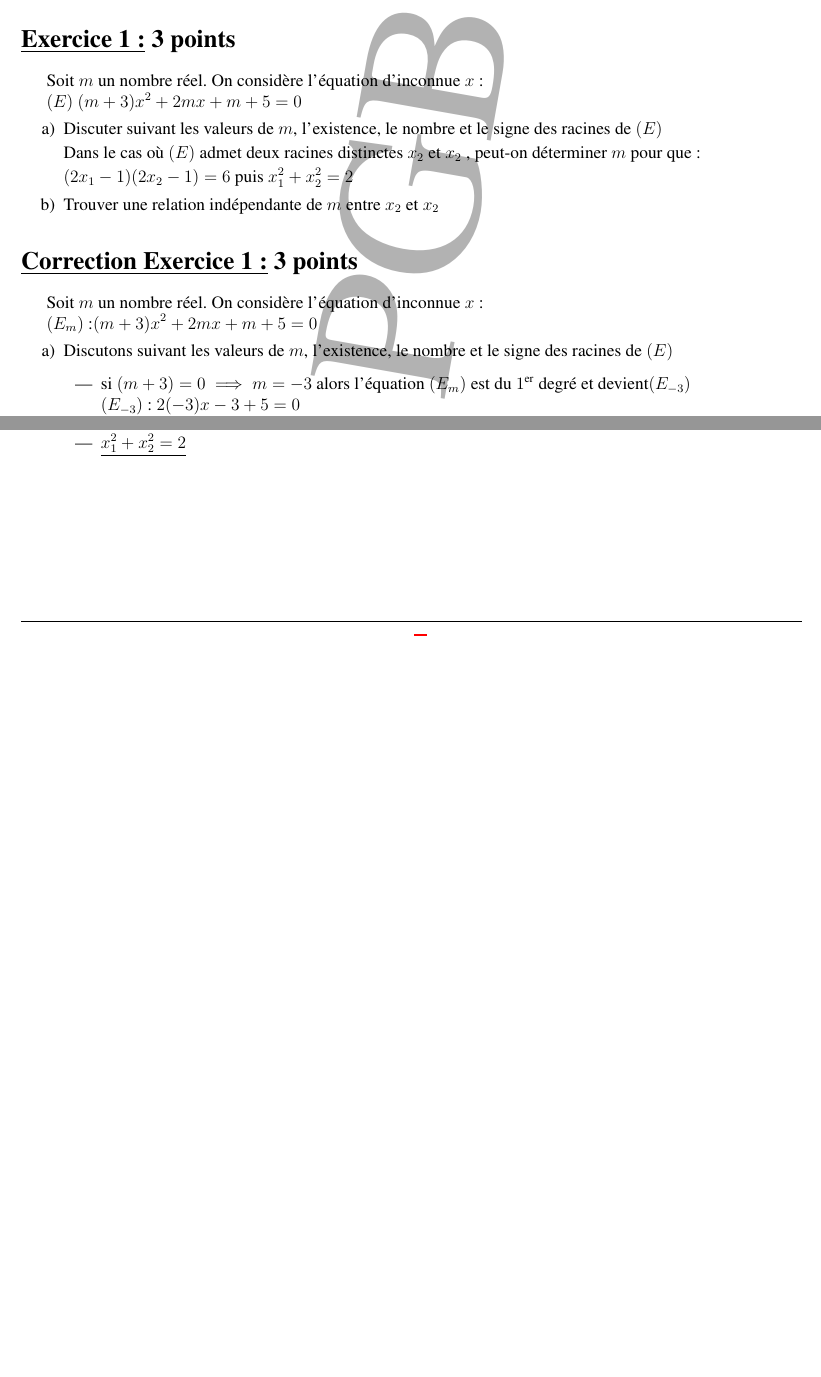
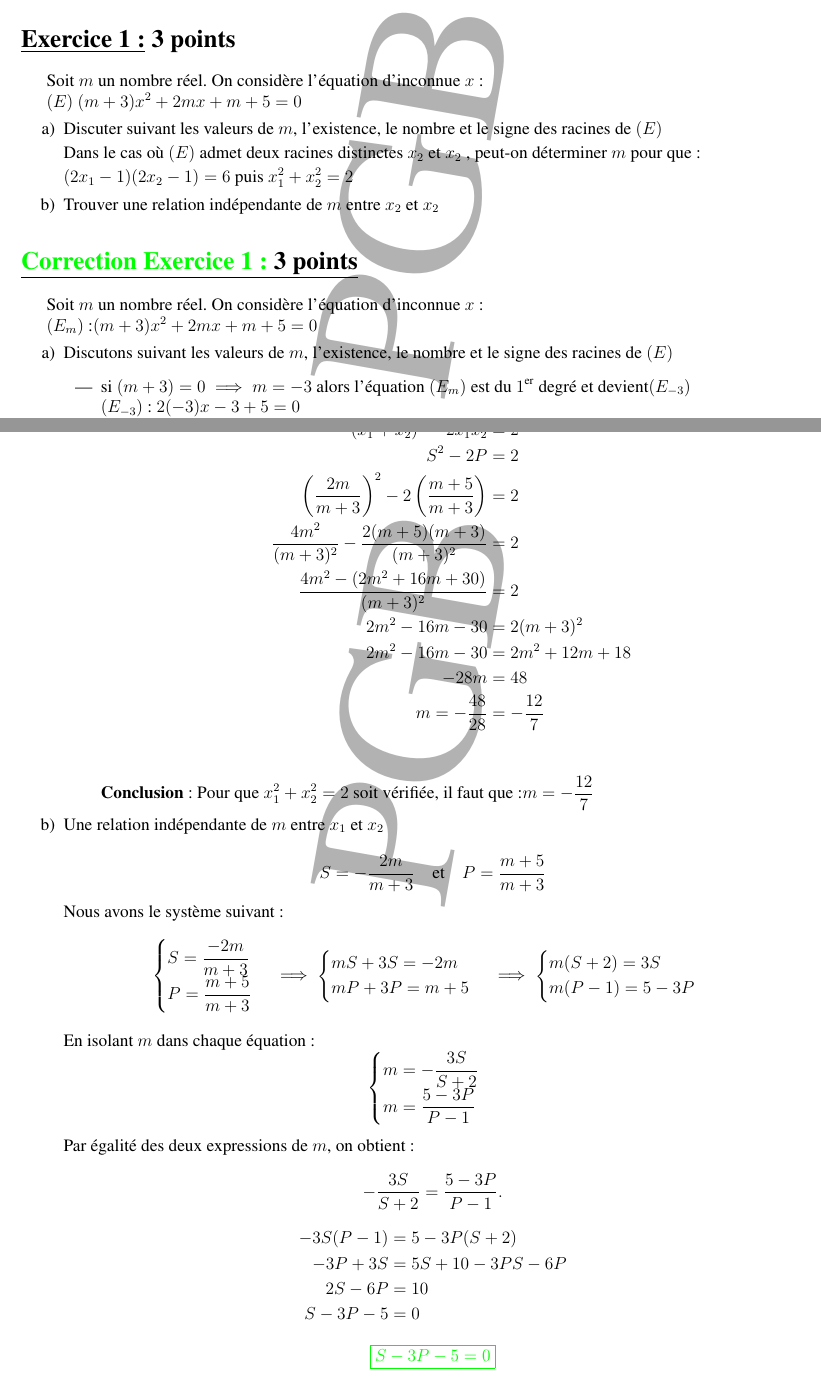
Before and after one commit to patheGobel/Evaluation1erS2, a LaTeX document (Devoir1Correction.tex): two parts of pages 1 and 2 of 2 before the commit and two parts of pages 1 and 3 of 3 after it, joined at a grey line, cut so that both start at the same text, the shorter picture padded with empty space. Compiled offline with pdfLaTeX.

Commit message:
Fin de la correction de l'exercice 1

```diff
--- a/Devoir1Correction.tex
+++ b/Devoir1Correction.tex
@@ -117,7 +117,7 @@ Dans le cas où \( (E) \) admet deux racines distinctes \( x_{2} \) et \( x_{2}
 
 \item[b)]Trouver une relation indépendante de \( m \) entre \( x_{2} \) et \( x_{2} \)
 \end{enumerate}
-\section*{\underline{Correction Exercice 1 :} 3 points}
+\section*{\underline{\textcolor{green}{Correction Exercice 1 :} 3 points}}
 Soit \( m \) un nombre réel. On considère l’équation d’inconnue \( x \) :
 
 \( (E_{m}) \):\( (m+3)x^{2} +2mx + m + 5 = 0\)
@@ -227,6 +227,67 @@ m = -\frac{5}{3}
 \item $ \underline{x_1^{2} + x_2^{2} = 2} $
 
+\begin{align*}
+\left( x_1 + x_2 \right)^2 - 2x_1x_2 &= 2\\
+S^2 - 2P &= 2\\
+\left( \frac{2m}{m+3} \right)^2 - 2 \left( \frac{m+5}{m+3} \right) &= 2\\
+\frac{4m^2}{(m+3)^2} - \frac{2(m+5)(m+3)}{(m+3)^2} &= 2\\
+\frac{4m^2 - \left( 2m^2 + 16m + 30 \right)}{(m+3)^2} &= 2\\
+2m^2 - 16m - 30 &= 2(m+3)^2\\
+2m^2 - 16m - 30 &= 2m^2 + 12m + 18\\
+-28m &= 48\\
+m = -\frac{48}{28} &= -\frac{12}{7}\\
+\end{align*}
+\textbf{Conclusion} :
+Pour que \( x_1^{2} + x_2^{2} = 2 \) soit vérifiée, il faut que :\( m = -\frac{12}{7} \)
 \end{itemize}
+
+\item[b)] Une relation indépendante de $m$ entre $x_1$ et $x_2$
+
+\[
+S = -\frac{2m}{m+3} \quad \text{et} \quad P = \frac{m+5}{m+3}
+\]
+
+Nous avons le système suivant :
+\[
+\begin{cases}
+S=\frac{-2m}{m+3} \\
+P=\frac{m+5}{m+3}
+\end{cases} \implies
+\begin{cases}
+mS + 3S = -2m \\
+mP + 3P = m+5
+\end{cases}\implies
+\begin{cases}
+m(S + 2) = 3S \\
+m(P - 1) = 5 - 3P
+\end{cases}
+\]
+
+En isolant $m$ dans chaque équation :
+\[
+\begin{cases}
+m = -\frac{3S}{S + 2} \\
+m = \frac{5 - 3P}{P - 1}
+\end{cases}
+\]
+
+Par égalité des deux expressions de $m$, on obtient :
+\[
+-\frac{3S}{S + 2} = \frac{5 - 3P}{P - 1}.
+\]
+\[
+\begin{aligned}
+  -3S(P-1) &= 5 - 3P(S+2) \\
+  -3P + 3S &= 5S + 10 - 3PS - 6P \\
+  2S - 6P &= 10 \\
+  S - 3P -5&= 0
+\end{aligned}
+\]
+\begin{center}
+\textcolor{green}{\boxed{S - 3P -5= 0}}
+\end{center}
 \end{enumerate}
 
+
+
 \end{document}
```
Also changed, not shown: Devoir1Correction.tex (2 more changed lines).
